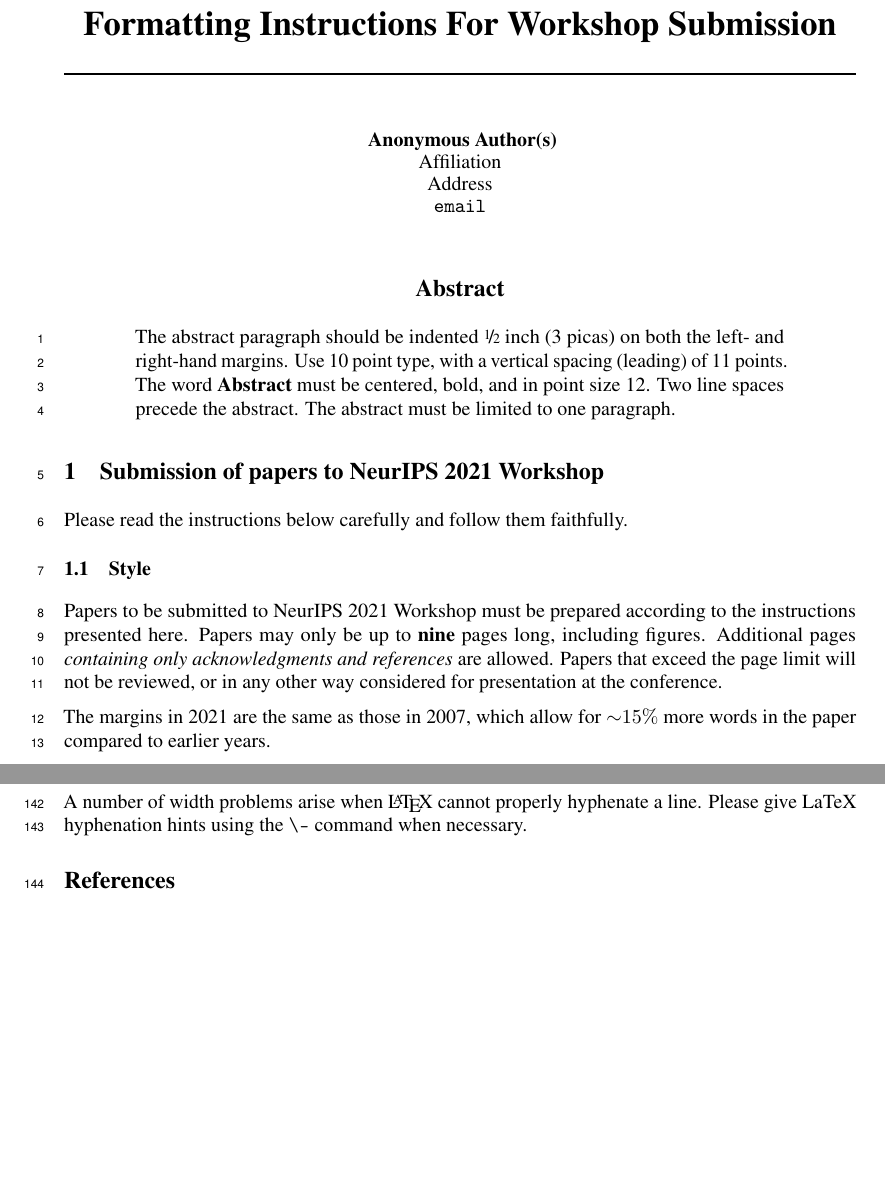
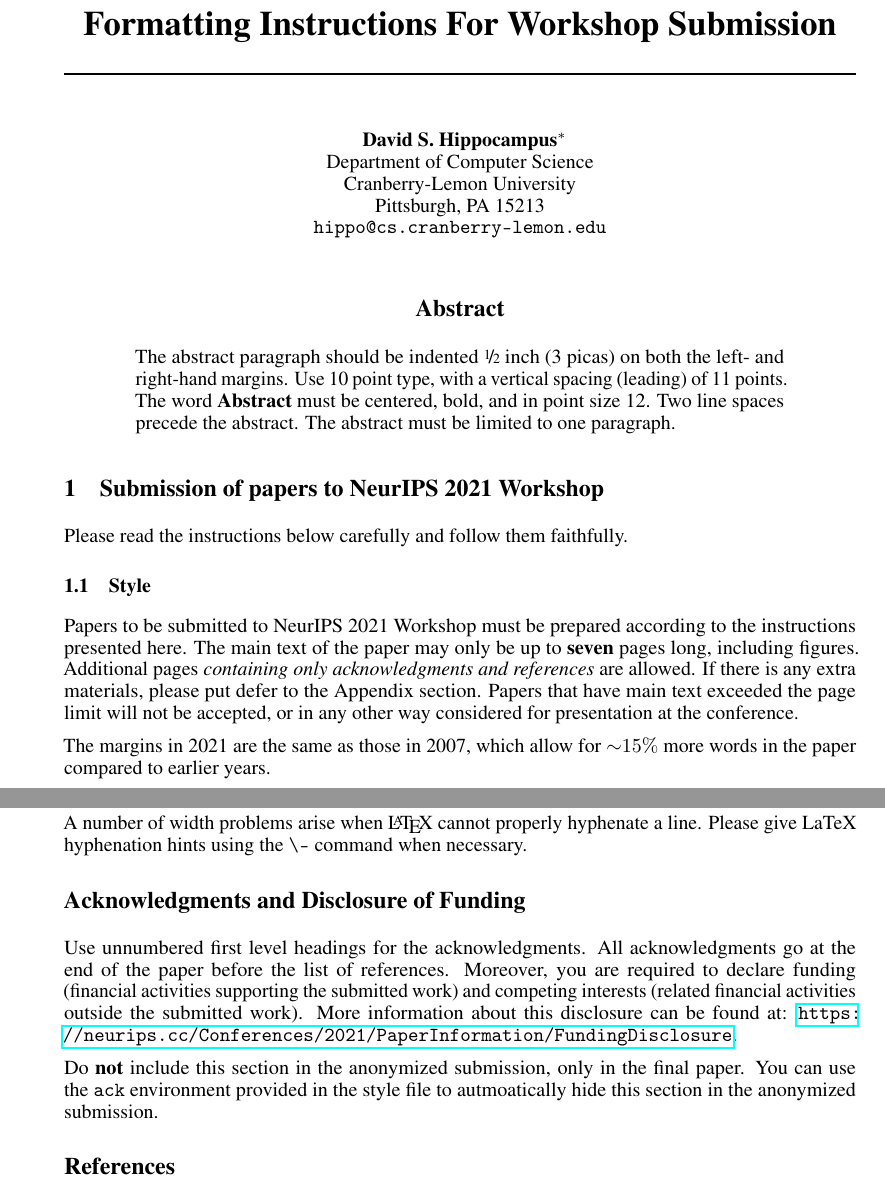
Before and after one commit to neurips2021workshopFL/NFFL-2021, a LaTeX paper (files/NFFL2021.tex): two parts of pages 1 and 5 of 5, joined at a grey line, cut so that both start at the same text, the shorter picture padded with empty space. Compiled offline with pdfLaTeX.

Commit message:
update paper template

```diff
--- a/files/NFFL2021.tex
+++ b/files/NFFL2021.tex
@@ -5,14 +5,15 @@
 % before loading neurips_2021
 
 % ready for submission
-\usepackage{NFFL2021}
+% \usepackage{NFFL2021}
 
 % to compile a preprint version, e.g., for submission to arXiv, add add the
 % [preprint] option:
 %     \usepackage[preprint]{NFFL2021}
 
 % to compile a camera-ready version, add the [final] option, e.g.:
-%     \usepackage[final]{NFFL2021}
+
+\usepackage[final]{NFFL2021}
 
 % to avoid loading the natbib package, add option nonatbib:
 %    \usepackage[nonatbib]{NFFL2021}
@@ -87,10 +88,8 @@ Please read the instructions below carefully and follow them faithfully.
 \subsection{Style}
 
 Papers to be submitted to NeurIPS 2021 Workshop must be prepared according to the
-instructions presented here. Papers may only be up to {\bf nine} pages long,
-including figures. Additional pages \emph{containing only acknowledgments and
-references} are allowed. Papers that exceed the page limit will not be
-reviewed, or in any other way considered for presentation at the conference.
+instructions presented here. The main text of the paper may only be up to {\bf seven} pages long, including figures. Additional pages \emph{containing only acknowledgments and
+references} are allowed. If there is any extra materials, please put defer to the Appendix section. Papers that have main text exceeded the page limit will not be accepted, or in any other way considered for presentation at the conference.
 
 The margins in 2021 are the same as those in 2007, which allow for $\sim$$15\%$
 more words in the paper compared to earlier years.
```
Also changed, not shown: files/NFFL2021.pdf.
